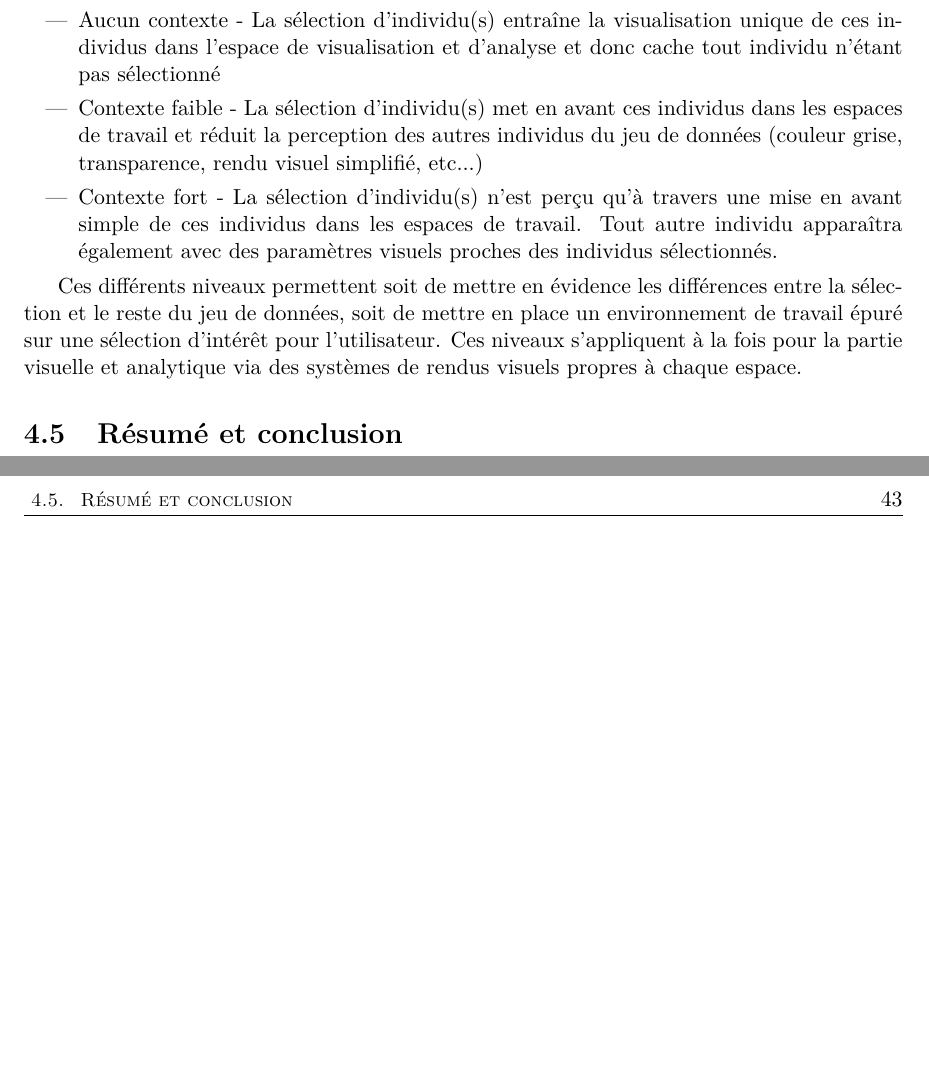
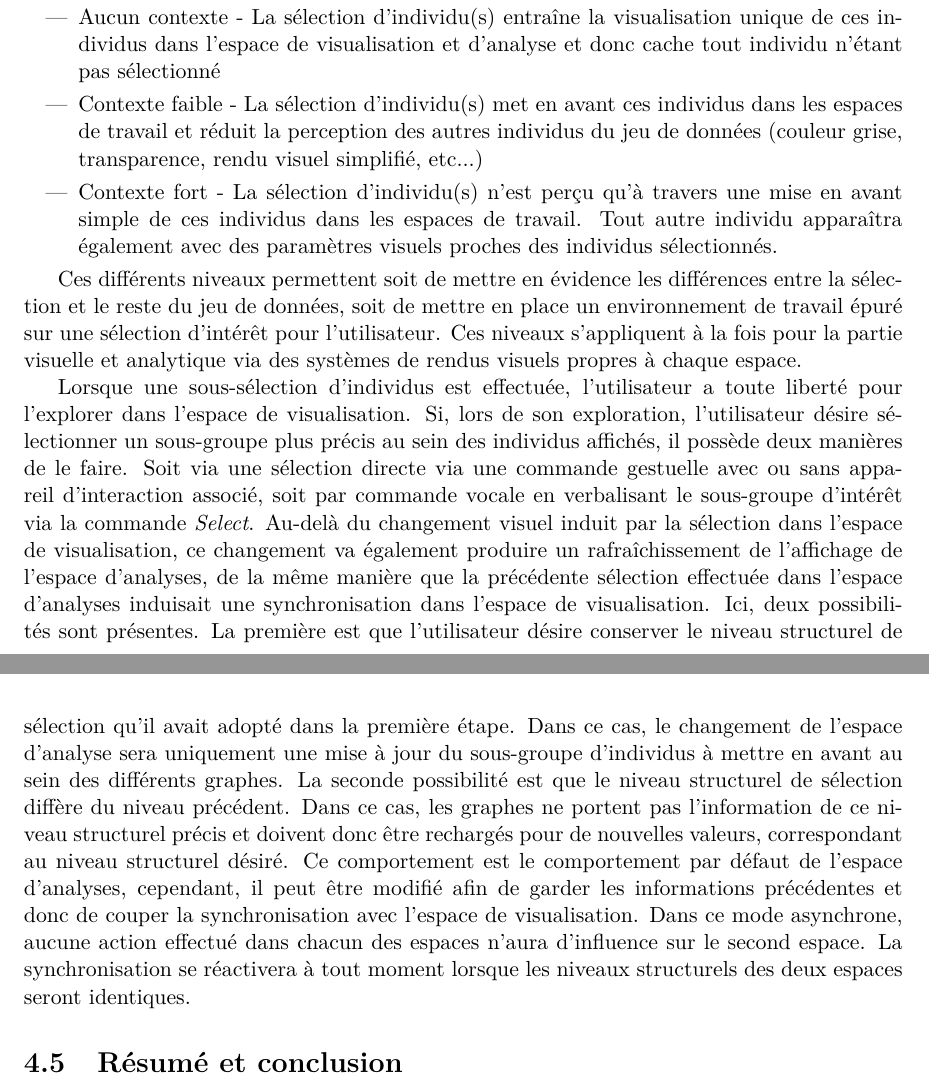
Before and after one commit to bam93/these_mikael_trellet, a LaTeX thesis (these.tex, which reads chapitre4.tex): two parts of pages 42 and 43 of 54, joined at a grey line, cut so that both start at the same text, the shorter picture padded with empty space. Compiled offline with pdfLaTeX.

Commit message:
[MT] Chap4 - Mode asynchrone

```diff
--- a/chapitre4.tex
+++ b/chapitre4.tex
@@ -238,6 +238,9 @@ Chaque sélection réduit donc le focus de l'utilisateur à un sous-ensemble d'i
 
 Ces différents niveaux permettent soit de mettre en évidence les différences entre la sélection et le reste du jeu de données, soit de mettre en place un environnement de travail épuré sur une sélection d’intérêt pour l'utilisateur. Ces niveaux s'appliquent à la fois pour la partie visuelle et analytique via des systèmes de rendus visuels propres à chaque espace.
 
+Lorsque une sous-sélection d'individus est effectuée, l'utilisateur a toute liberté pour l'explorer dans l'espace de visualisation. Si, lors de son exploration, l'utilisateur désire sélectionner un sous-groupe plus précis au sein des individus affichés, il possède deux manières de le faire. Soit via une sélection directe via une commande gestuelle avec ou sans appareil d'interaction associé, soit par commande vocale en verbalisant le sous-groupe d’intérêt via la commande \textit{Select}.
+Au-delà du changement visuel induit par la sélection dans l'espace de visualisation, ce changement va également produire un rafraîchissement de l'affichage de l'espace d'analyses, de la même manière que la précédente sélection effectuée dans l'espace d'analyses induisait une synchronisation dans l'espace de visualisation. Ici, deux possibilités sont présentes. La première est que l’utilisateur désire conserver le niveau structurel de sélection qu'il avait adopté dans la première étape. Dans ce cas, le changement de l'espace d'analyse sera uniquement une mise à jour du sous-groupe d'individus à mettre en avant au sein des différents graphes. La seconde possibilité est que le niveau structurel de sélection diffère du niveau précédent. Dans ce cas, les graphes ne portent pas l'information de ce niveau structurel précis et doivent donc être rechargés pour de nouvelles valeurs, correspondant au niveau structurel désiré. Ce comportement est le comportement par défaut de l'espace d'analyses, cependant, il peut être modifié afin de garder les informations précédentes et donc de couper la synchronisation avec l'espace de visualisation. Dans ce mode asynchrone, aucune action effectué dans chacun des espaces n'aura d'influence sur le second espace. La synchronisation se réactivera à tout moment lorsque les niveaux structurels des deux espaces seront identiques.
+
 
 \section{Résumé et conclusion}
 \label{sec:ConclusionVisuAna}
```
